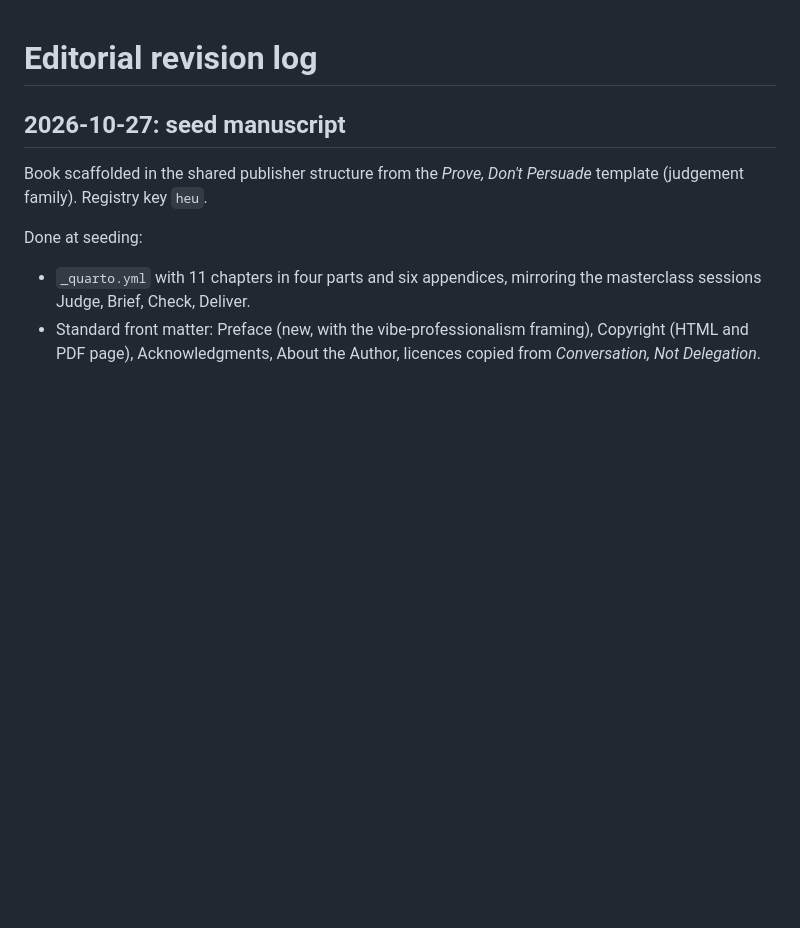
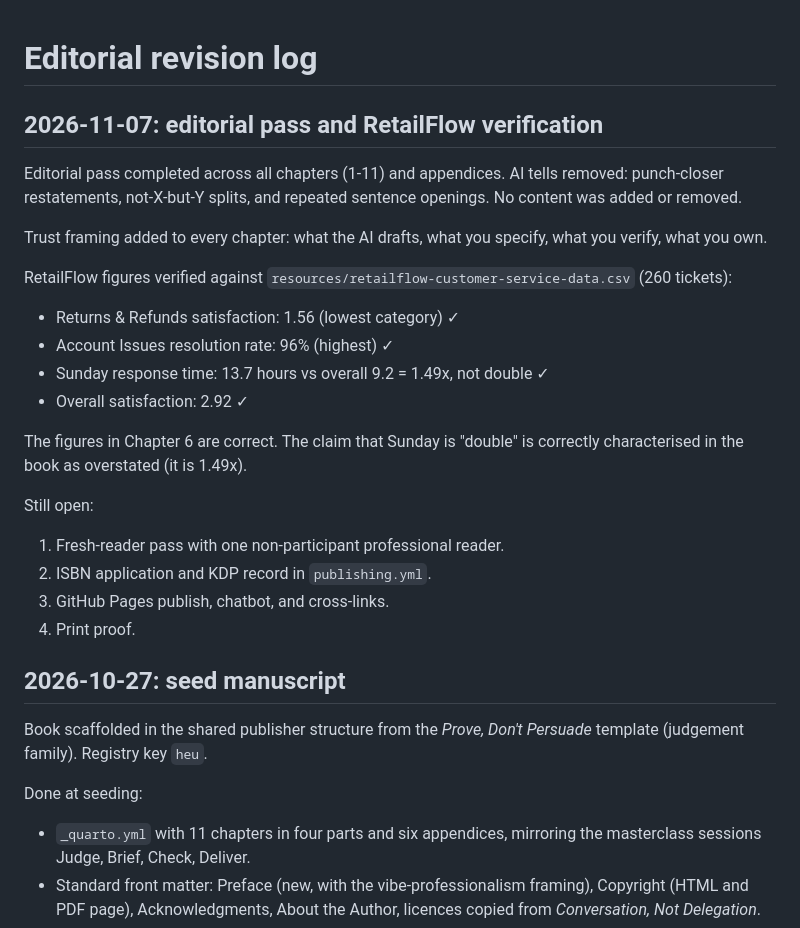
Before and after one commit to michael-borck/the-human-edge-using, a Markdown page: EDITORIAL-REVISION.md, the part around the change. GitHub-like rendering; blank space fills up the shorter version.

Commit message:
Record editorial pass and RetailFlow verification

```diff
--- a/EDITORIAL-REVISION.md
+++ b/EDITORIAL-REVISION.md
@@ -1,4 +1,32 @@
 # Editorial revision log
+
+## 2026-11-07: editorial pass and RetailFlow verification
+
+Editorial pass completed across all chapters (1-11) and appendices. AI tells
+removed: punch-closer restatements, not-X-but-Y splits, and repeated sentence
+openings. No content was added or removed.
+
+Trust framing added to every chapter: what the AI drafts, what you specify,
+what you verify, what you own.
+
+RetailFlow figures verified against
+`resources/retailflow-customer-service-data.csv` (260 tickets):
+
+- Returns & Refunds satisfaction: 1.56 (lowest category) ✓
+- Account Issues resolution rate: 96% (highest) ✓
+- Sunday response time: 13.7 hours vs overall 9.2 = 1.49x, not double ✓
+- Overall satisfaction: 2.92 ✓
+
+The figures in Chapter 6 are correct. The claim that Sunday is "double" is
+correctly characterised in the book as overstated (it is 1.49x).
+
+Still open:
+
+1. Fresh-reader pass with one non-participant professional reader.
+2. ISBN application and KDP record in `publishing.yml`.
+3. GitHub Pages publish, chatbot, and cross-links.
+4. Print proof.
+
 
 ## 2026-10-27: seed manuscript
 
```
